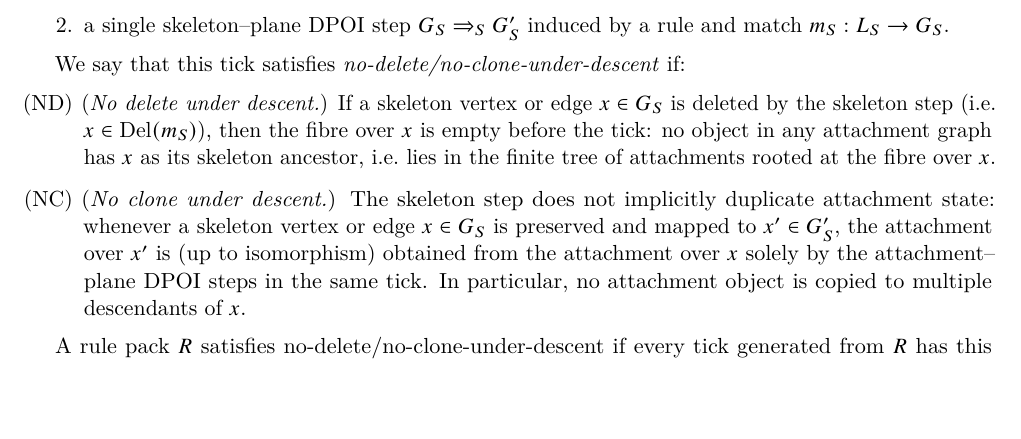
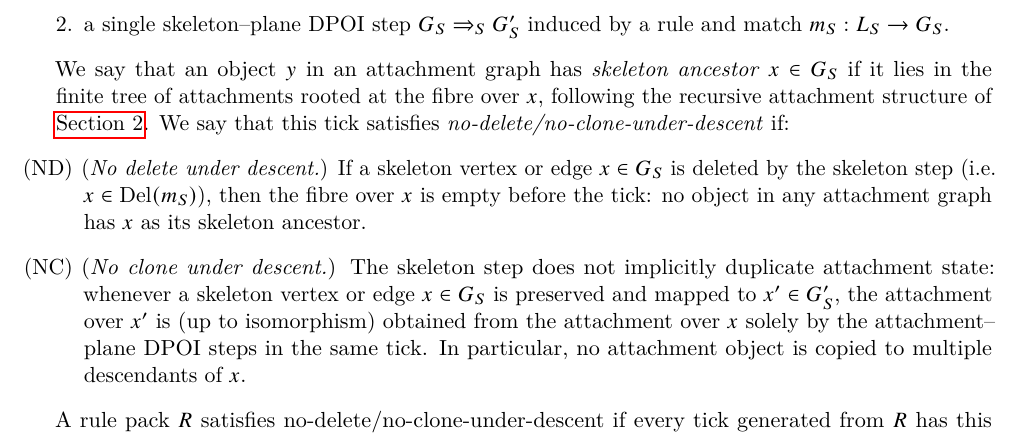
Before and after one commit to flyingrobots/aion, a LaTeX paper (aion-holography/main.tex, which reads aion-holography/determinism_confluence.tex): part of page 13 of 31, cut so that both start at the same text, the shorter picture padded with empty space. Compiled offline with pdfLaTeX.

Commit message:
Define skeleton ancestor and clarify NC up to iso

```diff
--- a/aion-holography/determinism_confluence.tex
+++ b/aion-holography/determinism_confluence.tex
@@ -232,6 +232,10 @@ Consider a tick on an RMG state $U = (G;\alpha,\beta)$
       $G_S \Rewrite_S G_S'$ induced by a rule and match
       $m_S : L_S \to G_S$.
   \end{enumerate}
+  We say that an object $y$ in an attachment graph has
+  \emph{skeleton ancestor} $x \in G_S$ if it lies in the finite tree of
+  attachments rooted at the fibre over $x$, following the recursive
+  attachment structure of \cref{sec:rmg}.
   We say that this tick satisfies \emph{no-delete/no-clone-under-descent}
   if:
   \begin{enumerate}[leftmargin=*]
@@ -239,8 +243,7 @@ Consider a tick on an RMG state $U = (G;\alpha,\beta)$
       If a skeleton vertex or edge $x\in G_S$ is deleted by the
       skeleton step (i.e.\ $x \in \Del(m_S)$), then the fibre over $x$
       is empty before the tick: no object in any attachment graph has
-      $x$ as its skeleton ancestor, i.e.\ lies in the finite tree of
-      attachments rooted at the fibre over $x$.
+      $x$ as its skeleton ancestor.
     \item[(NC)] (\emph{No clone under descent.})
       The skeleton step does not implicitly duplicate attachment state:
       whenever a skeleton vertex or edge $x\in G_S$ is preserved and
```
